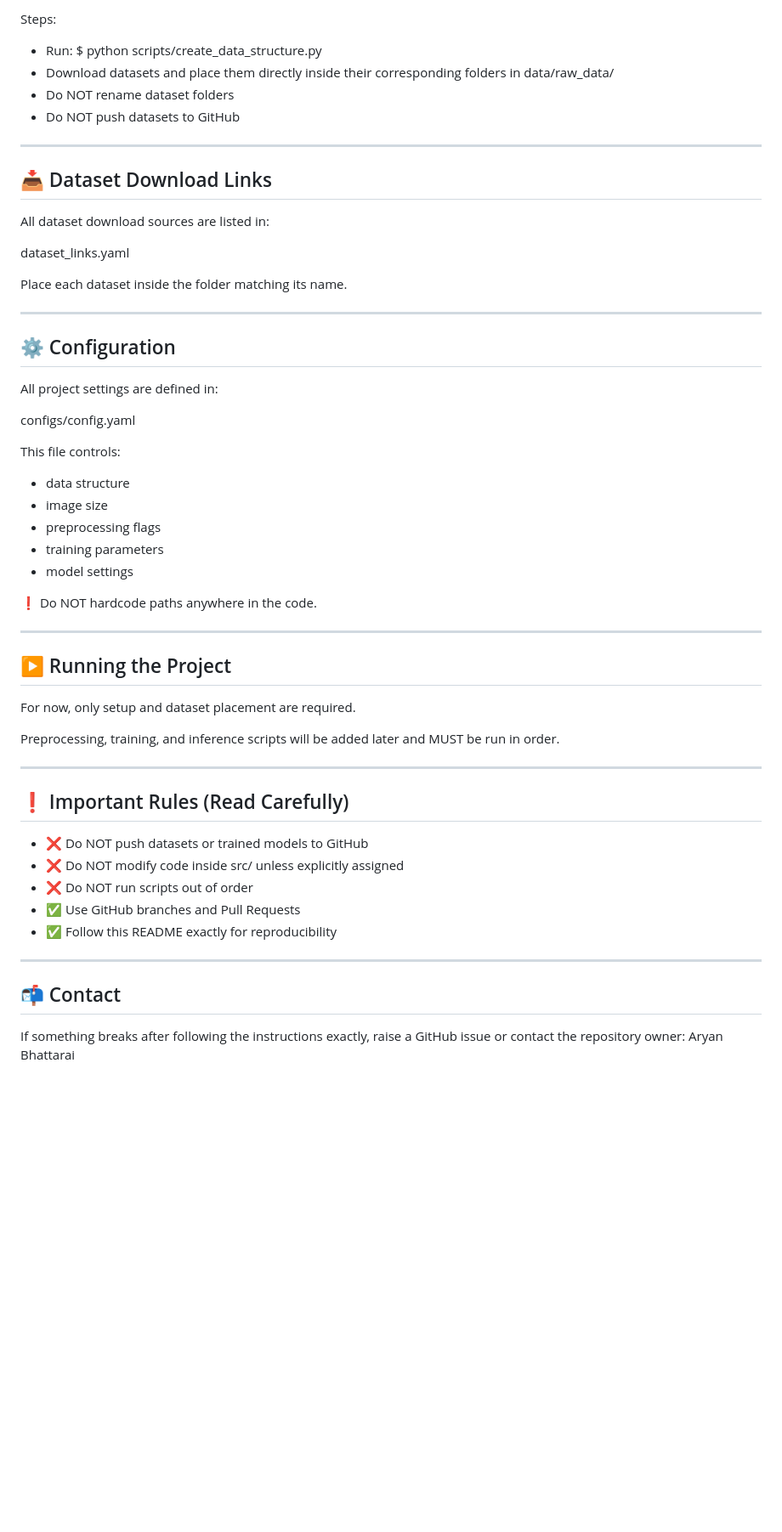
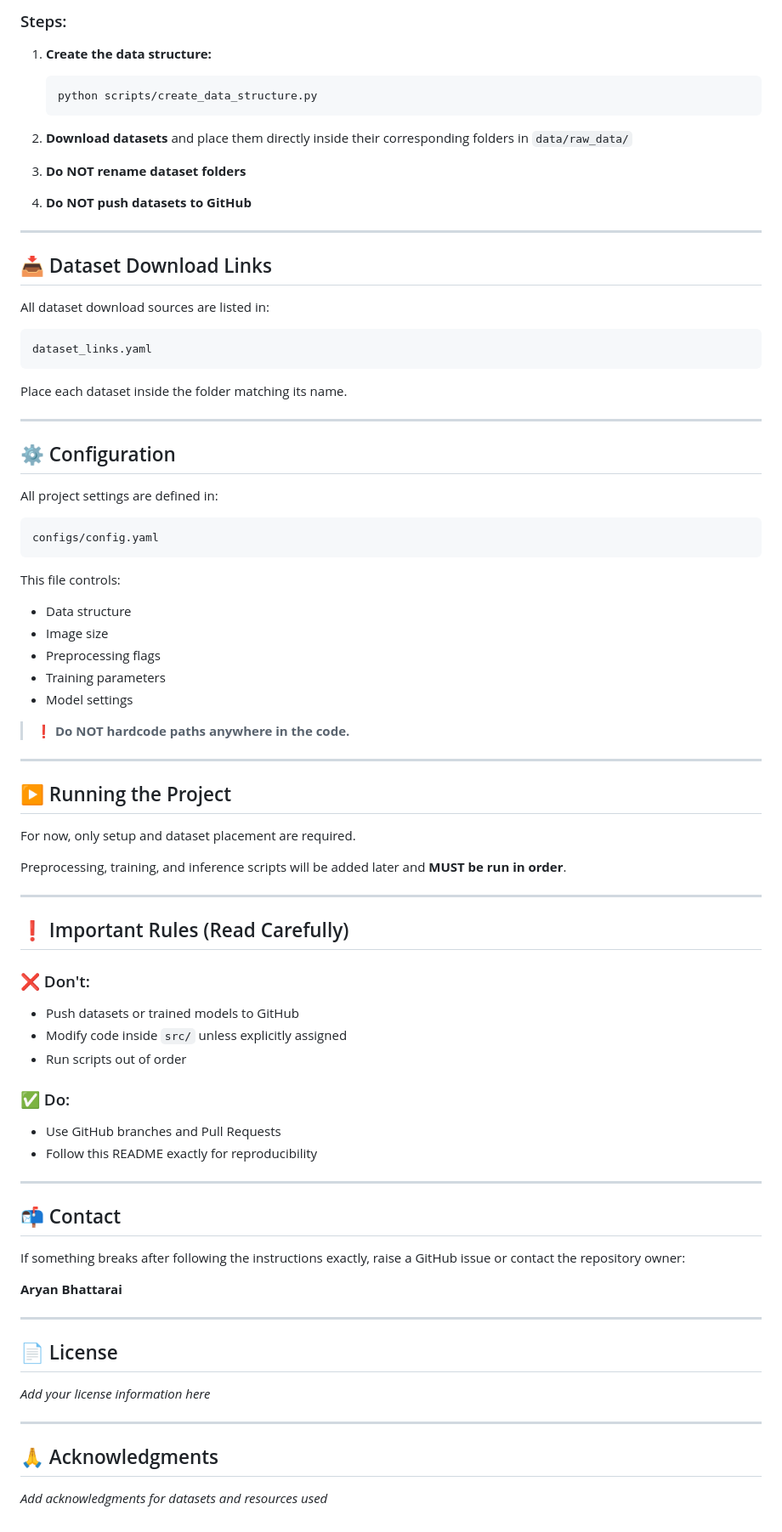
Before and after one commit to Aryan2079/retinal-disease-detection, a Markdown page: ml/README.md, the part around the change printed below. Shown: that part at 85% size. Drawn GitHub-style; blank space fills up the shorter version.

````diff
--- a/ml/README.md
+++ b/ml/README.md
@@ -85,9 +93,16 @@ data/
 
-Steps:
-- Run: $ python scripts/create_data_structure.py
-- Download datasets and place them directly inside their corresponding folders in data/raw_data/
-- Do NOT rename dataset folders
-- Do NOT push datasets to GitHub
+### Steps:
+
+1. **Create the data structure:**
+   ```bash
+   python scripts/create_data_structure.py
+   ```
+
+2. **Download datasets** and place them directly inside their corresponding folders in `data/raw_data/`
+
+3. **Do NOT rename dataset folders**
+
+4. **Do NOT push datasets to GitHub**
 
 ---
 
@@ -95,7 +110,9 @@ Steps:
 
 All dataset download sources are listed in:
 
+```
 dataset_links.yaml
+```
 
 Place each dataset inside the folder matching its name.
 
@@ -105,16 +122,18 @@ Place each dataset inside the folder matching its name.
 
 All project settings are defined in:
 
+```
 configs/config.yaml
+```
 
 This file controls:
-- data structure
-- image size
-- preprocessing flags
-- training parameters
-- model settings
+- Data structure
+- Image size
+- Preprocessing flags
+- Training parameters
+- Model settings
 
-❗ Do NOT hardcode paths anywhere in the code.
+> ❗ **Do NOT hardcode paths anywhere in the code.**
 
 ---
 
@@ -122,21 +141,37 @@ This file controls:
 
 For now, only setup and dataset placement are required.
 
-Preprocessing, training, and inference scripts will be added later and MUST be run in order.
+Preprocessing, training, and inference scripts will be added later and **MUST be run in order**.
 
 ---
 
 ## ❗ Important Rules (Read Carefully)
 
-- ❌ Do NOT push datasets or trained models to GitHub
-- ❌ Do NOT modify code inside src/ unless explicitly assigned
-- ❌ Do NOT run scripts out of order
-- ✅ Use GitHub branches and Pull Requests
-- ✅ Follow this README exactly for reproducibility
+### ❌ Don't:
+- Push datasets or trained models to GitHub
+- Modify code inside `src/` unless explicitly assigned
+- Run scripts out of order
+
+### ✅ Do:
+- Use GitHub branches and Pull Requests
+- Follow this README exactly for reproducibility
 
 ---
 
 ## 📬 Contact
 
-If something breaks after following the instructions exactly,
-raise a GitHub issue or contact the repository owner: Aryan Bhattarai
+If something breaks after following the instructions exactly, raise a GitHub issue or contact the repository owner:
+
+**Aryan Bhattarai**
+
+---
+
+## 📄 License
+
+*Add your license information here*
+
+---
+
+## 🙏 Acknowledgments
+
+*Add acknowledgments for datasets and resources used*
````
Also changed, not shown: other parts of ml/README.md (+26 -18 lines).
